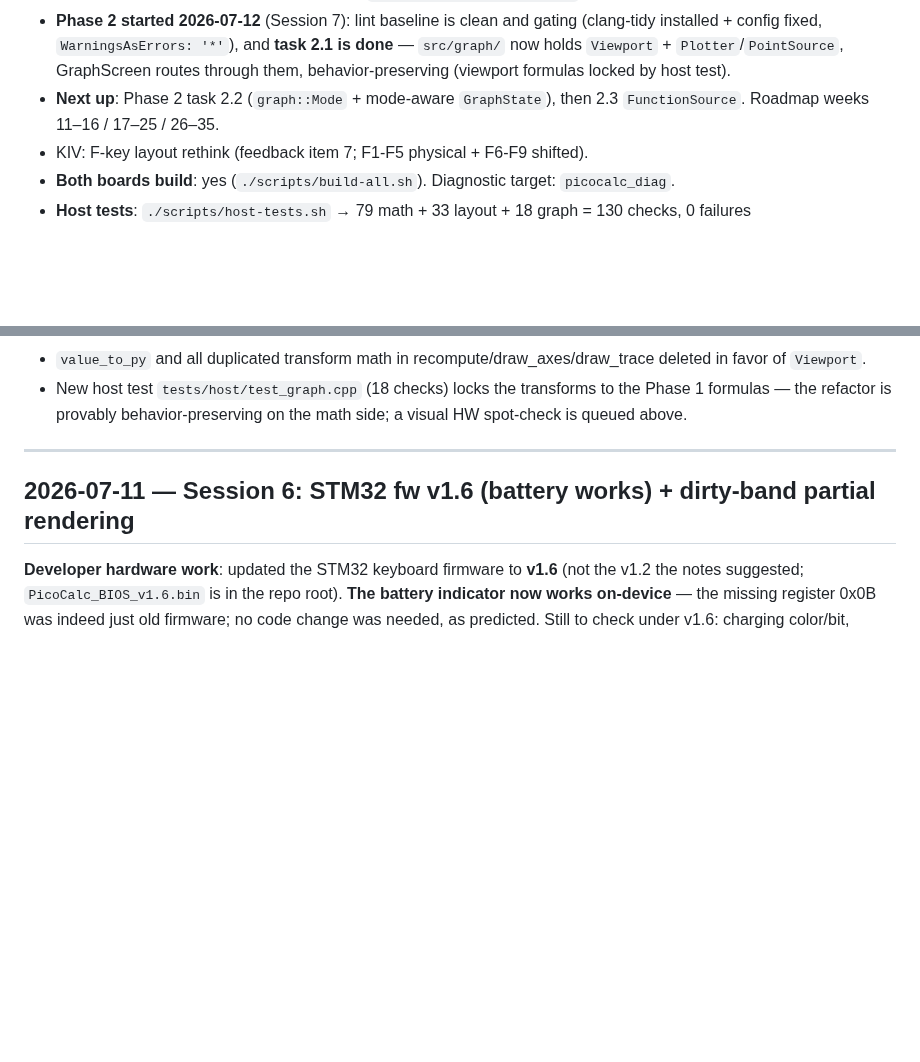
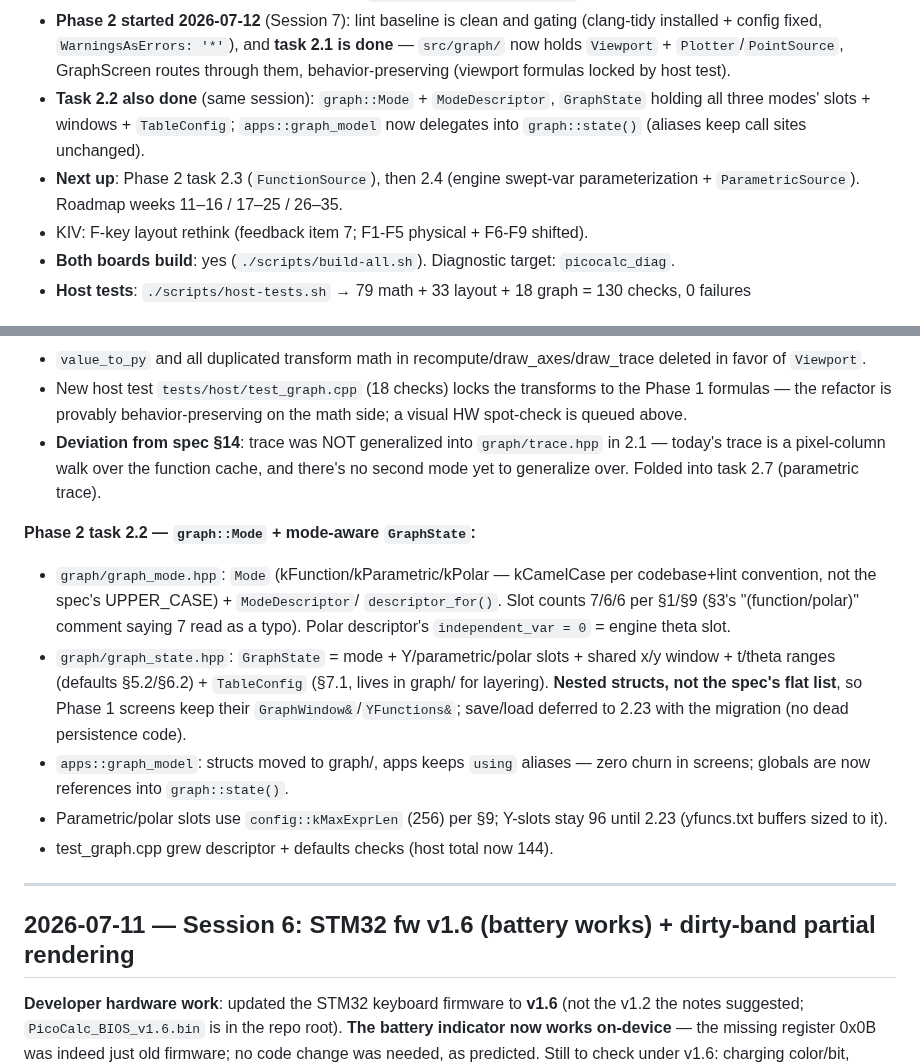
Before and after one commit to beapig/graphite_picocalc_gc_luckfox_lyra, a Markdown page: docs/notes/worklog.md, 2 parts joined by grey strips. Drawn GitHub-style; blank space fills up the shorter version.

Commit message:
docs: task 2.2 notes in worklog/next-session

```diff
--- a/docs/notes/worklog.md
+++ b/docs/notes/worklog.md
@@ -32,8 +32,12 @@ Conventions:
   (clang-tidy installed + config fixed, `WarningsAsErrors: '*'`), and **task 2.1 is
   done** — `src/graph/` now holds `Viewport` + `Plotter`/`PointSource`, GraphScreen
   routes through them, behavior-preserving (viewport formulas locked by host test).
-- **Next up**: Phase 2 task 2.2 (`graph::Mode` + mode-aware `GraphState`), then 2.3
-  `FunctionSource`. Roadmap weeks 11–16 / 17–25 / 26–35.
+- **Task 2.2 also done** (same session): `graph::Mode` + `ModeDescriptor`,
+  `GraphState` holding all three modes' slots + windows + `TableConfig`;
+  `apps::graph_model` now delegates into `graph::state()` (aliases keep call
+  sites unchanged).
+- **Next up**: Phase 2 task 2.3 (`FunctionSource`), then 2.4 (engine swept-var
+  parameterization + `ParametricSource`). Roadmap weeks 11–16 / 17–25 / 26–35.
 - KIV: F-key layout rethink (feedback item 7; F1-F5 physical + F6-F9 shifted).
 - **Both boards build**: yes (`./scripts/build-all.sh`). Diagnostic target: `picocalc_diag`.
 - **Host tests**: `./scripts/host-tests.sh` → 79 math + 33 layout + 18 graph = 130 checks, 0 failures
@@ -122,6 +126,27 @@ Two commits: `lint: clang-tidy baseline clean`, `graph: extract Viewport + Plott
 - New host test `tests/host/test_graph.cpp` (18 checks) locks the transforms to the
   Phase 1 formulas — the refactor is provably behavior-preserving on the math side;
   a visual HW spot-check is queued above.
+- **Deviation from spec §14**: trace was NOT generalized into `graph/trace.hpp` in
+  2.1 — today's trace is a pixel-column walk over the function cache, and there's no
+  second mode yet to generalize over. Folded into task 2.7 (parametric trace).
+
+**Phase 2 task 2.2 — `graph::Mode` + mode-aware `GraphState`:**
+
+- `graph/graph_mode.hpp`: `Mode` (kFunction/kParametric/kPolar — kCamelCase per
+  codebase+lint convention, not the spec's UPPER_CASE) + `ModeDescriptor`/
+  `descriptor_for()`. Slot counts 7/6/6 per §1/§9 (§3's "(function/polar)" comment
+  saying 7 read as a typo). Polar descriptor's `independent_var = 0` = engine theta
+  slot.
+- `graph/graph_state.hpp`: `GraphState` = mode + Y/parametric/polar slots + shared
+  x/y window + t/theta ranges (defaults §5.2/§6.2) + `TableConfig` (§7.1, lives in
+  graph/ for layering). **Nested structs, not the spec's flat list**, so Phase 1
+  screens keep their `GraphWindow&`/`YFunctions&`; save/load deferred to 2.23 with
+  the migration (no dead persistence code).
+- `apps::graph_model`: structs moved to graph/, apps keeps `using` aliases —
+  zero churn in screens; globals are now references into `graph::state()`.
+- Parametric/polar slots use `config::kMaxExprLen` (256) per §9; Y-slots stay 96
+  until 2.23 (yfuncs.txt buffers sized to it).
+- test_graph.cpp grew descriptor + defaults checks (host total now 144).
 
 ---
 
```
Also changed, not shown: docs/notes/next-session.md (+8 -5 lines).
